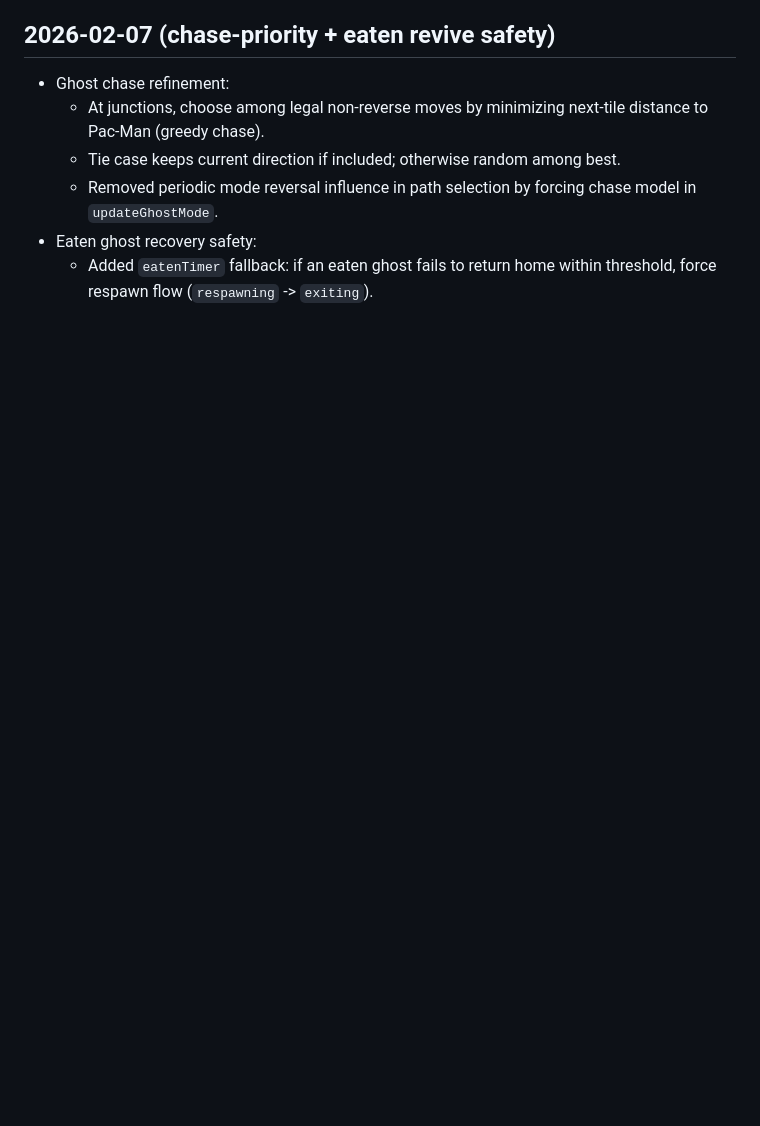
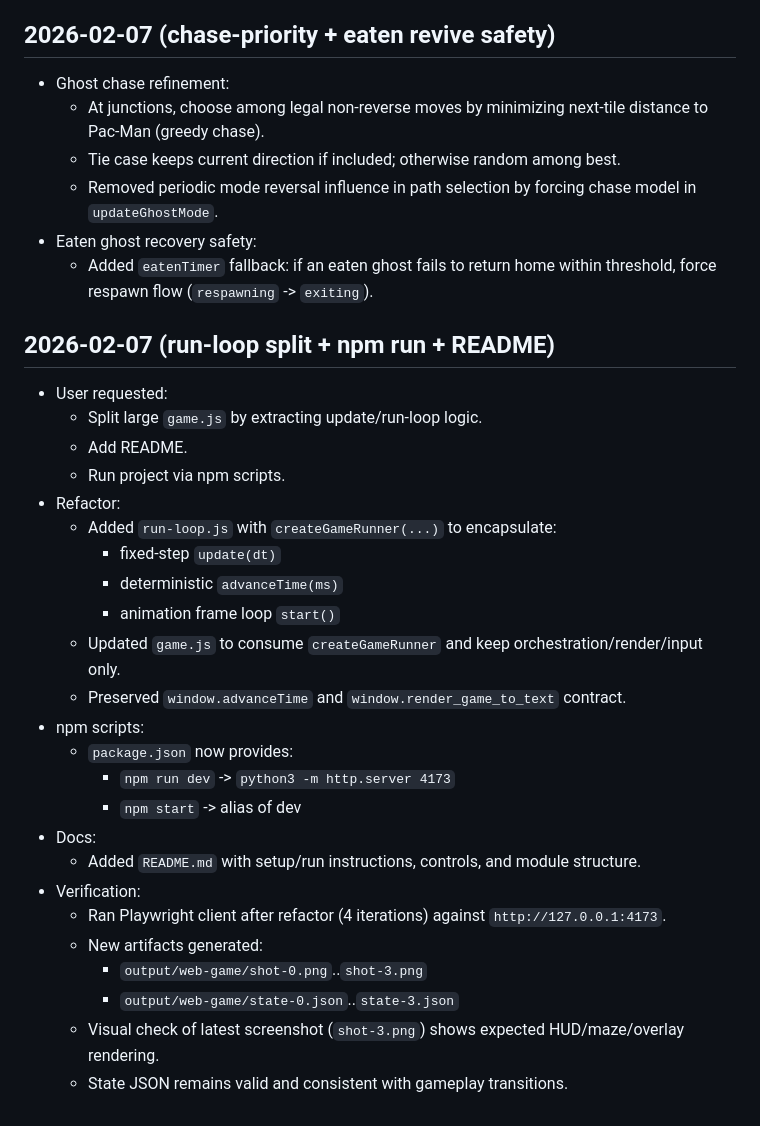
Before and after one commit to bbqdennis/PacMan, a Markdown page: progress.md, the part around the change. Drawn GitHub-style; blank space fills up the shorter version.

Commit message:
-- Edited progress.md

```diff
--- a/progress.md
+++ b/progress.md
@@ -124,3 +124,29 @@ Original prompt: Build and iterate a playable web game in this workspace, valida
   - Removed periodic mode reversal influence in path selection by forcing chase model in `updateGhostMode`.
 - Eaten ghost recovery safety:
   - Added `eatenTimer` fallback: if an eaten ghost fails to return home within threshold, force respawn flow (`respawning` -> `exiting`).
+
+## 2026-02-07 (run-loop split + npm run + README)
+- User requested:
+  - Split large `game.js` by extracting update/run-loop logic.
+  - Add README.
+  - Run project via npm scripts.
+- Refactor:
+  - Added `run-loop.js` with `createGameRunner(...)` to encapsulate:
+    - fixed-step `update(dt)`
+    - deterministic `advanceTime(ms)`
+    - animation frame loop `start()`
+  - Updated `game.js` to consume `createGameRunner` and keep orchestration/render/input only.
+  - Preserved `window.advanceTime` and `window.render_game_to_text` contract.
+- npm scripts:
+  - `package.json` now provides:
+    - `npm run dev` -> `python3 -m http.server 4173`
+    - `npm start` -> alias of dev
+- Docs:
+  - Added `README.md` with setup/run instructions, controls, and module structure.
+- Verification:
+  - Ran Playwright client after refactor (4 iterations) against `http://127.0.0.1:4173`.
+  - New artifacts generated:
+    - `output/web-game/shot-0.png`..`shot-3.png`
+    - `output/web-game/state-0.json`..`state-3.json`
+  - Visual check of latest screenshot (`shot-3.png`) shows expected HUD/maze/overlay rendering.
+  - State JSON remains valid and consistent with gameplay transitions.
```
